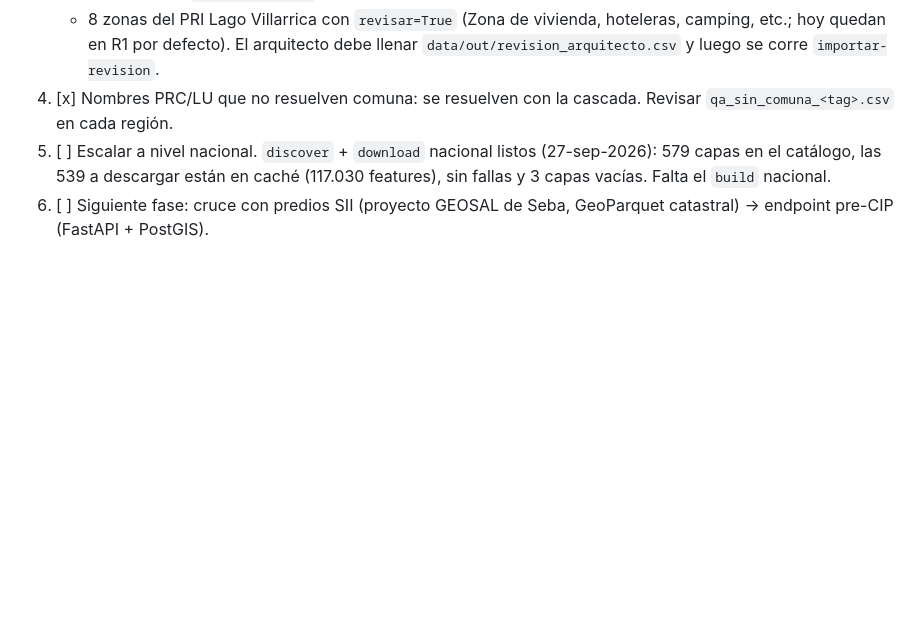
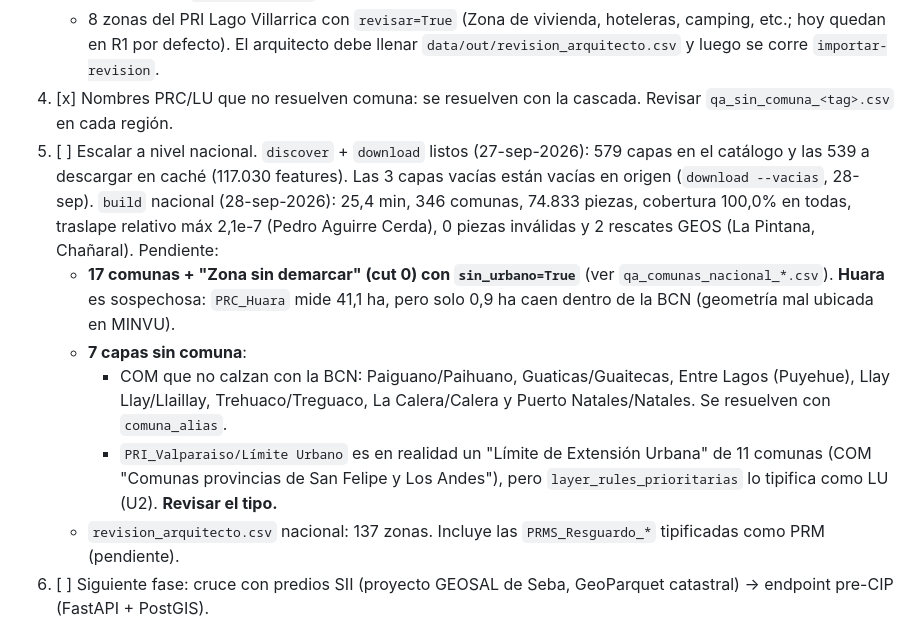
Before and after one commit to SebaGeoZ92/regu-ipt-etl, a Markdown page: CLAUDE.md, the part around the change. Rendered like a GitHub page; blank space fills up the shorter version.

Commit message:
docs: CLAUDE.md con resultado del build nacional y pendientes
Co-Authored-By: Claude Opus 5.5 <noreply@anthropic.com>

```diff
--- a/CLAUDE.md
+++ b/CLAUDE.md
@@ -79,7 +79,13 @@ BCN SIIT, División comunal: `data/base/comunas_bcn/comunas.shp`, con 346 comuna
    - **Lumaco** sale `sin_urbano=True`: MINVU no publica PRC ni LU. Confirmar con el arquitecto o la DOM.
    - 8 zonas del PRI Lago Villarrica con `revisar=True` (Zona de vivienda, hoteleras, camping, etc.; hoy quedan en R1 por defecto). El arquitecto debe llenar `data/out/revision_arquitecto.csv` y luego se corre `importar-revision`.
 4. [x] Nombres PRC/LU que no resuelven comuna: se resuelven con la cascada. Revisar `qa_sin_comuna_<tag>.csv` en cada región.
-5. [ ] Escalar a nivel nacional. `discover` + `download` nacional listos (27-sep-2026): 579 capas en el catálogo, las 539 a descargar están en caché (117.030 features), sin fallas y 3 capas vacías. Falta el `build` nacional.
+5. [ ] Escalar a nivel nacional. `discover` + `download` listos (27-sep-2026): 579 capas en el catálogo y las 539 a descargar en caché (117.030 features). Las 3 capas vacías están vacías en origen (`download --vacias`, 28-sep).
+   `build` nacional (28-sep-2026): 25,4 min, 346 comunas, 74.833 piezas, cobertura 100,0% en todas, traslape relativo máx 2,1e-7 (Pedro Aguirre Cerda), 0 piezas inválidas y 2 rescates GEOS (La Pintana, Chañaral). Pendiente:
+   - **17 comunas + "Zona sin demarcar" (cut 0) con `sin_urbano=True`** (ver `qa_comunas_nacional_*.csv`). **Huara** es sospechosa: `PRC_Huara` mide 41,1 ha, pero solo 0,9 ha caen dentro de la BCN (geometría mal ubicada en MINVU).
+   - **7 capas sin comuna**:
+     - COM que no calzan con la BCN: Paiguano/Paihuano, Guaticas/Guaitecas, Entre Lagos (Puyehue), Llay Llay/Llaillay, Trehuaco/Treguaco, La Calera/Calera y Puerto Natales/Natales. Se resuelven con `comuna_alias`.
+     - `PRI_Valparaiso/Límite Urbano` es en realidad un "Límite de Extensión Urbana" de 11 comunas (COM "Comunas provincias de San Felipe y Los Andes"), pero `layer_rules_prioritarias` lo tipifica como LU (U2). **Revisar el tipo.**
+   - `revision_arquitecto.csv` nacional: 137 zonas. Incluye las `PRMS_Resguardo_*` tipificadas como PRM (pendiente).
 6. [ ] Siguiente fase: cruce con predios SII (proyecto GEOSAL de Seba, GeoParquet catastral) → endpoint pre-CIP (FastAPI + PostGIS).
 
 ## Entorno
```
